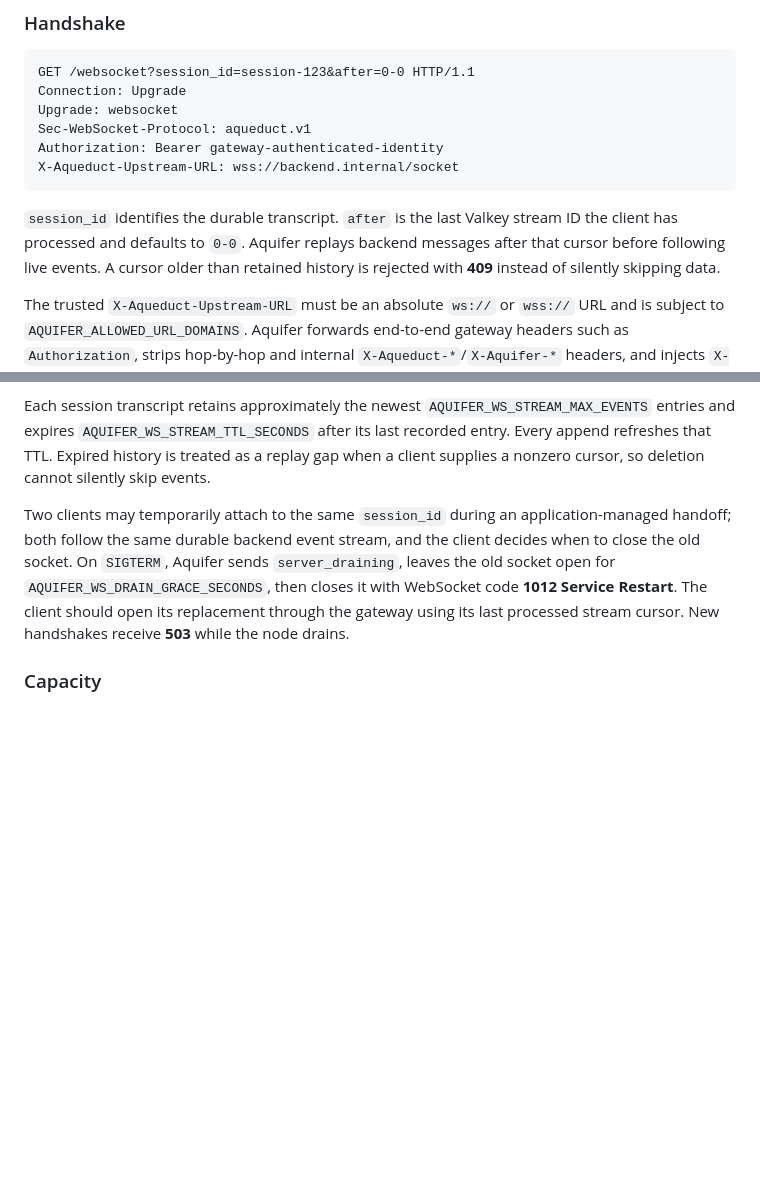
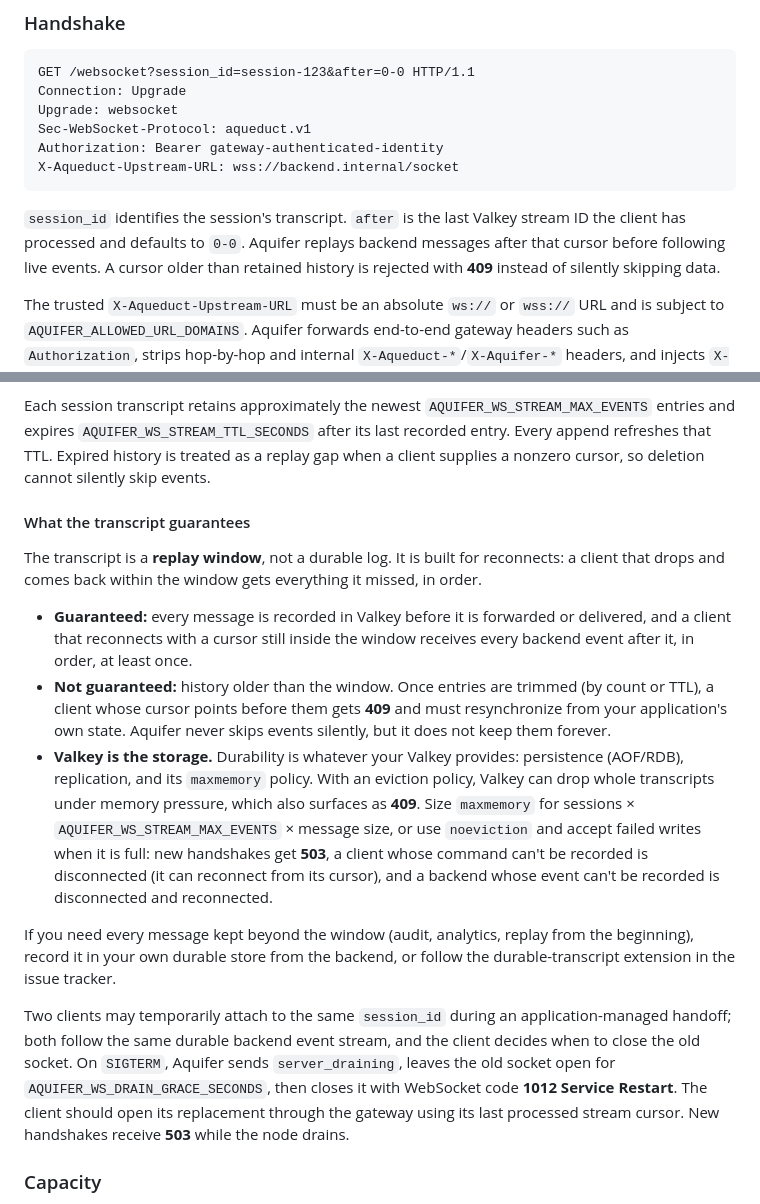
Before and after one commit to rjpruitt16/aquifer, a Markdown page: API.md, 2 parts joined by grey strips. Drawn GitHub-style; blank space fills up the shorter version.

Commit message:
Document the WebSocket transcript as a replay window, not a durable log
States what is and isn't guaranteed: in-order, at-least-once replay for
cursors inside the retained window; 409 beyond it; durability and
eviction are Valkey's. Drops 'durable transcript' wording.

````diff
--- a/API.md
+++ b/API.md
@@ -226,7 +226,7 @@ Authorization: Bearer gateway-authenticated-identity
 X-Aqueduct-Upstream-URL: wss://backend.internal/socket
 ```
 
-`session_id` identifies the durable transcript. `after` is the last Valkey stream ID the client has processed and defaults to `0-0`. Aquifer replays backend messages after that cursor before following live events. A cursor older than retained history is rejected with **409** instead of silently skipping data.
+`session_id` identifies the session's transcript. `after` is the last Valkey stream ID the client has processed and defaults to `0-0`. Aquifer replays backend messages after that cursor before following live events. A cursor older than retained history is rejected with **409** instead of silently skipping data.
 
 The trusted `X-Aqueduct-Upstream-URL` must be an absolute `ws://` or `wss://` URL and is subject to `AQUIFER_ALLOWED_URL_DOMAINS`. Aquifer forwards end-to-end gateway headers such as `Authorization`, strips hop-by-hop and internal `X-Aqueduct-*`/`X-Aquifer-*` headers, and injects `X-Aqueduct-Session-ID` upstream.
 
@@ -273,6 +273,16 @@ While a session waits, Aquifer emits another `waiting` status whenever its FIFO
 On upstream loss, Aquifer keeps the client connection open and reconnects with jittered exponential backoff. Commands are durably recorded, but v1 does **not** automatically replay a command after an ambiguous upstream failure: Aquifer cannot know whether the backend acted before the connection disappeared. Clients may resend a command with the same `message_id`; backend actions must therefore be idempotent by `message_id`. Delivery of backend events is at least once when a client reconnects from its last acknowledged stream cursor.
 
 Each session transcript retains approximately the newest `AQUIFER_WS_STREAM_MAX_EVENTS` entries and expires `AQUIFER_WS_STREAM_TTL_SECONDS` after its last recorded entry. Every append refreshes that TTL. Expired history is treated as a replay gap when a client supplies a nonzero cursor, so deletion cannot silently skip events.
+
+#### What the transcript guarantees
+
+The transcript is a **replay window**, not a durable log. It is built for reconnects: a client that drops and comes back within the window gets everything it missed, in order.
+
+- **Guaranteed:** every message is recorded in Valkey before it is forwarded or delivered, and a client that reconnects with a cursor still inside the window receives every backend event after it, in order, at least once.
+- **Not guaranteed:** history older than the window. Once entries are trimmed (by count or TTL), a client whose cursor points before them gets **409** and must resynchronize from your application's own state. Aquifer never skips events silently, but it does not keep them forever.
+- **Valkey is the storage.** Durability is whatever your Valkey provides: persistence (AOF/RDB), replication, and its `maxmemory` policy. With an eviction policy, Valkey can drop whole transcripts under memory pressure, which also surfaces as **409**. Size `maxmemory` for sessions × `AQUIFER_WS_STREAM_MAX_EVENTS` × message size, or use `noeviction` and accept failed writes when it is full: new handshakes get **503**, a client whose command can't be recorded is disconnected (it can reconnect from its cursor), and a backend whose event can't be recorded is disconnected and reconnected.
+
+If you need every message kept beyond the window (audit, analytics, replay from the beginning), record it in your own durable store from the backend, or follow the durable-transcript extension in the issue tracker.
 
 Two clients may temporarily attach to the same `session_id` during an application-managed handoff; both follow the same durable backend event stream, and the client decides when to close the old socket. On `SIGTERM`, Aquifer sends `server_draining`, leaves the old socket open for `AQUIFER_WS_DRAIN_GRACE_SECONDS`, then closes it with WebSocket code **1012 Service Restart**. The client should open its replacement through the gateway using its last processed stream cursor. New handshakes receive **503** while the node drains.
 
````
